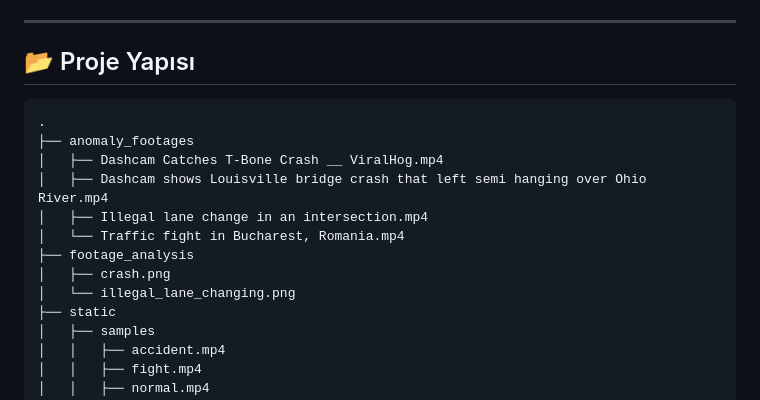
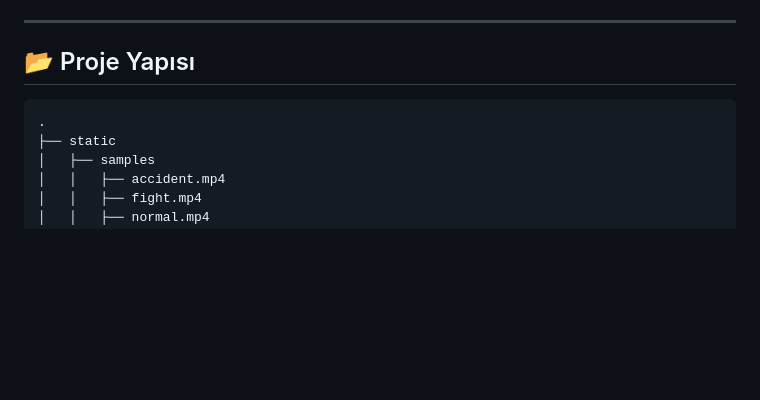
Before and after one commit to SmayNli/Traffic-Anomally-Classifier, a Markdown page: README.md, the part around the change. GitHub-like rendering; blank space fills up the shorter version.

````diff
--- a/README.md
+++ b/README.md
@@ -20,17 +20,8 @@ Sistem; trafik kazaları, kavgalar, yoldaki engeller, şerit/kırmızı ışık
 
 ## 📂 Proje Yapısı
 
-
 ```
 .
-├── anomaly_footages
-│   ├── Dashcam Catches T-Bone Crash __ ViralHog.mp4
-│   ├── Dashcam shows Louisville bridge crash that left semi hanging over Ohio River.mp4
-│   ├── Illegal lane change in an intersection.mp4
-│   └── Traffic fight in Bucharest, Romania.mp4
-├── footage_analysis
-│   ├── crash.png
-│   └── illegal_lane_changing.png
 ├── static
 │   ├── samples
 │   │   ├── accident.mp4
````
